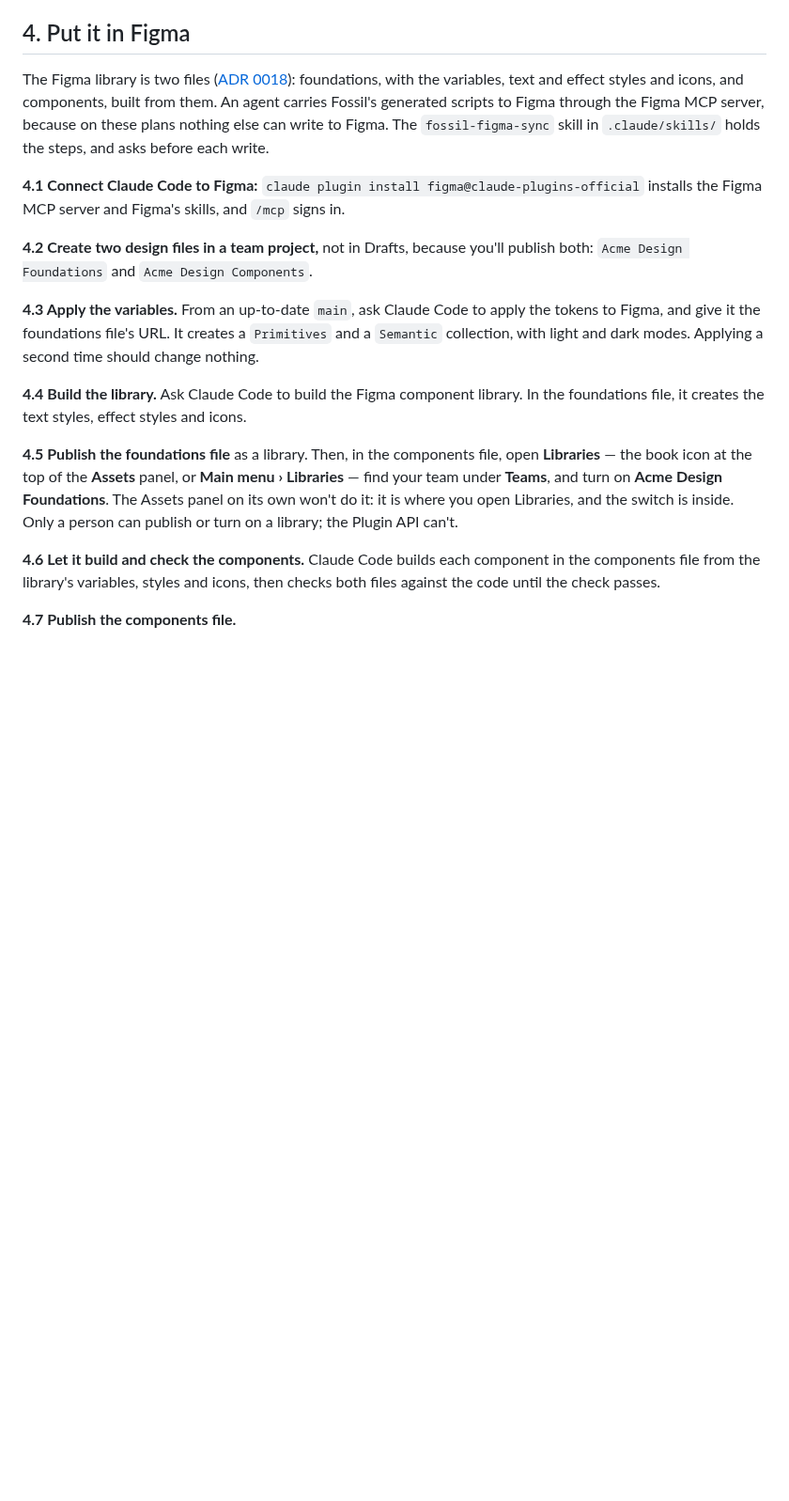
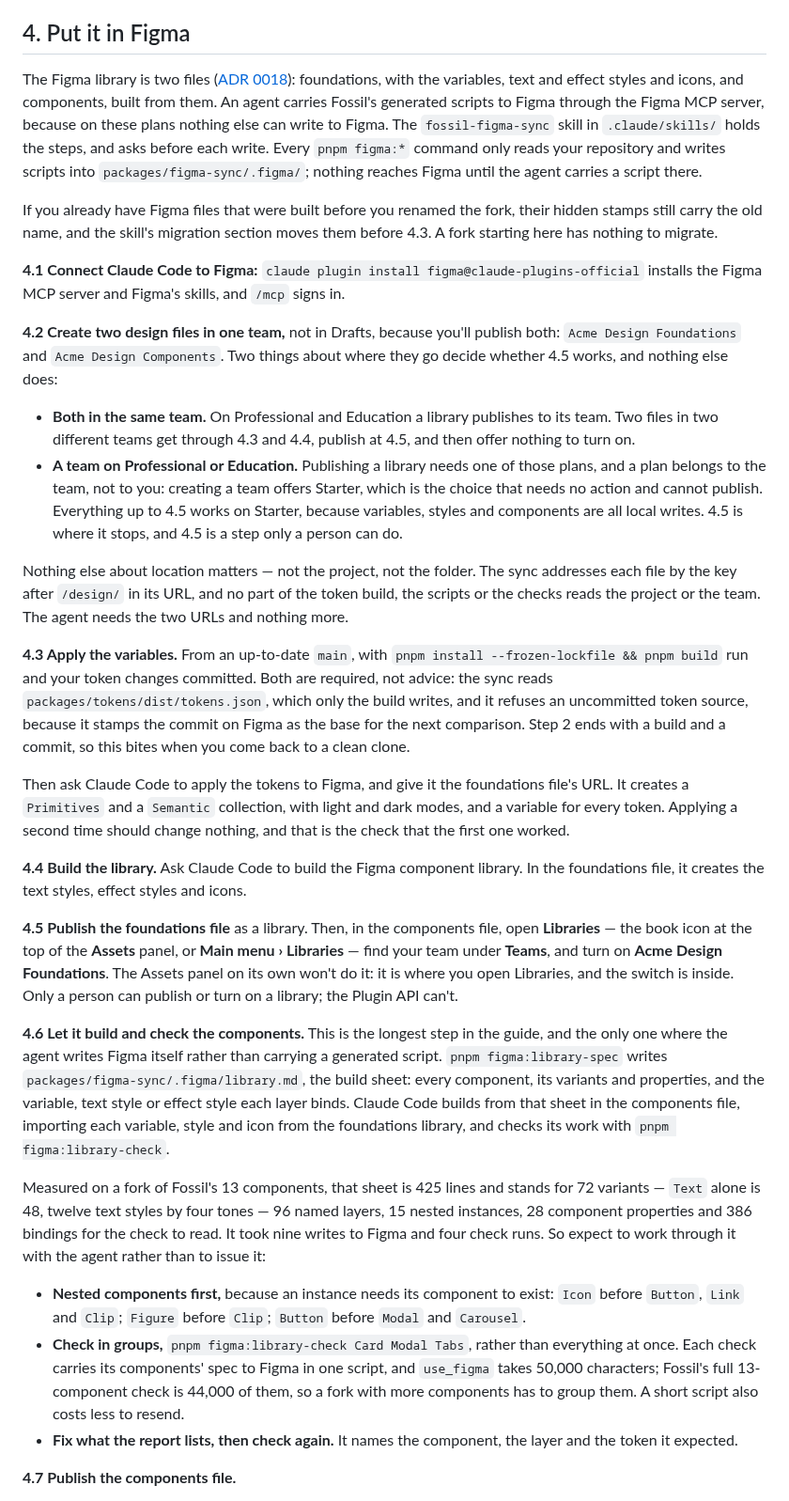
Before and after one commit to ibrahimmoazzam/fossil-design, a Markdown page: docs/adopting.md, the part around one of its changes. Shown at 94% size. Drawn GitHub-style; blank space fills up the shorter version.

Commit message:
docs(adopting): make step 4 match what putting a fork in Figma costs
Four issues from the run, all in the step that was thinnest:

- 27: 4.2 named the folder and left two conditions a fork can fail while
  following it exactly. Both files go in one team, because a library
  publishes to its team; the team is on Professional or Education,
  because a plan belongs to a team and Starter cannot publish. Starter
  gets through 4.4 — variables, styles and components are local writes —
  and stops at 4.5, the one step only a person can do. It now also says
  what does not matter: the project, the folder, anything but the file key.
- 13: 4.3 said "from an up-to-date main" and omitted that the sync reads
  tokens.json, which only the build writes, and that the apply refuses an
  uncommitted token source because it stamps the commit. Both are stated
  as requirements, with why each exists.
- 15: 4.6 was one sentence for the longest step in the guide. It now
  carries the measured shape of it — 72 variants, 96 layers, 386
  bindings, nine writes and four checks on 13 components — and how to
  work it: nested components first, checks in groups, against
  use_figma's 50,000-character limit that a larger library will hit.
- 28: 2.1 says to read every token's $description while rebranding,
  because it is prose no check can catch and it reaches the Figma
  variable a designer reads; 2.4 points at the font tokens' own.

Step 4's preamble now also says that no figma:* command touches Figma,
and where a fork with an existing library finds the stamp migration.

Co-Authored-By: Claude Opus 5 <noreply@anthropic.com>

```diff
--- a/docs/adopting.md
+++ b/docs/adopting.md
@@ -170,19 +171,34 @@ Use the React version the packages develop on, 19. Inside the workspace, the com
 
 ## 4. Put it in Figma
 
-The Figma library is two files ([ADR 0018](./decisions/0018-figma-foundations-and-components.md)): foundations, with the variables, text and effect styles and icons, and components, built from them. An agent carries Fossil's generated scripts to Figma through the Figma MCP server, because on these plans nothing else can write to Figma. The `fossil-figma-sync` skill in `.claude/skills/` holds the steps, and asks before each write.
+The Figma library is two files ([ADR 0018](./decisions/0018-figma-foundations-and-components.md)): foundations, with the variables, text and effect styles and icons, and components, built from them. An agent carries Fossil's generated scripts to Figma through the Figma MCP server, because on these plans nothing else can write to Figma. The `fossil-figma-sync` skill in `.claude/skills/` holds the steps, and asks before each write. Every `pnpm figma:*` command only reads your repository and writes scripts into `packages/figma-sync/.figma/`; nothing reaches Figma until the agent carries a script there.
+
+If you already have Figma files that were built before you renamed the fork, their hidden stamps still carry the old name, and the skill's migration section moves them before 4.3. A fork starting here has nothing to migrate.
 
 **4.1 Connect Claude Code to Figma:** `claude plugin install figma@claude-plugins-official` installs the Figma MCP server and Figma's skills, and `/mcp` signs in.
 
-**4.2 Create two design files in a team project,** not in Drafts, because you'll publish both: `Acme Design Foundations` and `Acme Design Components`.
+**4.2 Create two design files in one team,** not in Drafts, because you'll publish both: `Acme Design Foundations` and `Acme Design Components`. Two things about where they go decide whether 4.5 works, and nothing else does:
 
-**4.3 Apply the variables.** From an up-to-date `main`, ask Claude Code to apply the tokens to Figma, and give it the foundations file's URL. It creates a `Primitives` and a `Semantic` collection, with light and dark modes. Applying a second time should change nothing.
+- **Both in the same team.** On Professional and Education a library publishes to its team. Two files in two different teams get through 4.3 and 4.4, publish at 4.5, and then offer nothing to turn on.
+- **A team on Professional or Education.** Publishing a library needs one of those plans, and a plan belongs to the team, not to you: creating a team offers Starter, which is the choice that needs no action and cannot publish. Everything up to 4.5 works on Starter, because variables, styles and components are all local writes. 4.5 is where it stops, and 4.5 is a step only a person can do.
+
+Nothing else about location matters — not the project, not the folder. The sync addresses each file by the key after `/design/` in its URL, and no part of the token build, the scripts or the checks reads the project or the team. The agent needs the two URLs and nothing more.
+
+**4.3 Apply the variables.** From an up-to-date `main`, with `pnpm install --frozen-lockfile && pnpm build` run and your token changes committed. Both are required, not advice: the sync reads `packages/tokens/dist/tokens.json`, which only the build writes, and it refuses an uncommitted token source, because it stamps the commit on Figma as the base for the next comparison. Step 2 ends with a build and a commit, so this bites when you come back to a clean clone.
+
+Then ask Claude Code to apply the tokens to Figma, and give it the foundations file's URL. It creates a `Primitives` and a `Semantic` collection, with light and dark modes, and a variable for every token. Applying a second time should change nothing, and that is the check that the first one worked.
 
 **4.4 Build the library.** Ask Claude Code to build the Figma component library. In the foundations file, it creates the text styles, effect styles and icons.
 
 **4.5 Publish the foundations file** as a library. Then, in the components file, open **Libraries** — the book icon at the top of the **Assets** panel, or **Main menu › Libraries** — find your team under **Teams**, and turn on **Acme Design Foundations**. The Assets panel on its own won't do it: it is where you open Libraries, and the switch is inside. Only a person can publish or turn on a library; the Plugin API can't.
 
-**4.6 Let it build and check the components.** Claude Code builds each component in the components file from the library's variables, styles and icons, then checks both files against the code until the check passes.
+**4.6 Let it build and check the components.** This is the longest step in the guide, and the only one where the agent writes Figma itself rather than carrying a generated script. `pnpm figma:library-spec` writes `packages/figma-sync/.figma/library.md`, the build sheet: every component, its variants and properties, and the variable, text style or effect style each layer binds. Claude Code builds from that sheet in the components file, importing each variable, style and icon from the foundations library, and checks its work with `pnpm figma:library-check`.
+
+Measured on a fork of Fossil's 13 components, that sheet is 425 lines and stands for 72 variants — `Text` alone is 48, twelve text styles by four tones — 96 named layers, 15 nested instances, 28 component properties and 386 bindings for the check to read. It took nine writes to Figma and four check runs. So expect to work through it with the agent rather than to issue it:
+
+- **Nested components first,** because an instance needs its component to exist: `Icon` before `Button`, `Link` and `Clip`; `Figure` before `Clip`; `Button` before `Modal` and `Carousel`.
+- **Check in groups,** `pnpm figma:library-check Card Modal Tabs`, rather than everything at once. Each check carries its components' spec to Figma in one script, and `use_figma` takes 50,000 characters; Fossil's full 13-component check is 44,000 of them, so a fork with more components has to group them. A short script also costs less to resend.
+- **Fix what the report lists, then check again.** It names the component, the layer and the token it expected.
 
 **4.7 Publish the components file.**
 
```
Also changed, not shown: other parts of docs/adopting.md (+2 -1 lines).
